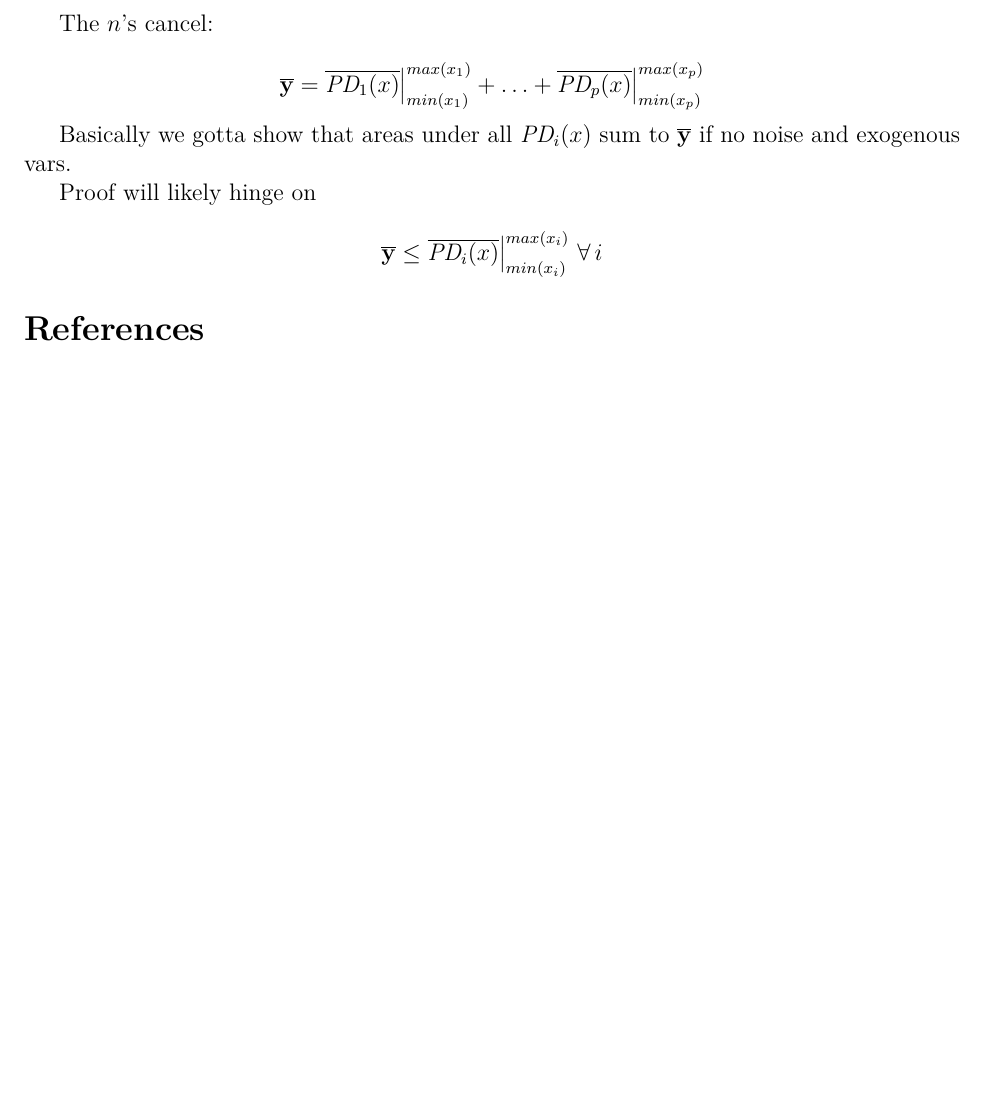
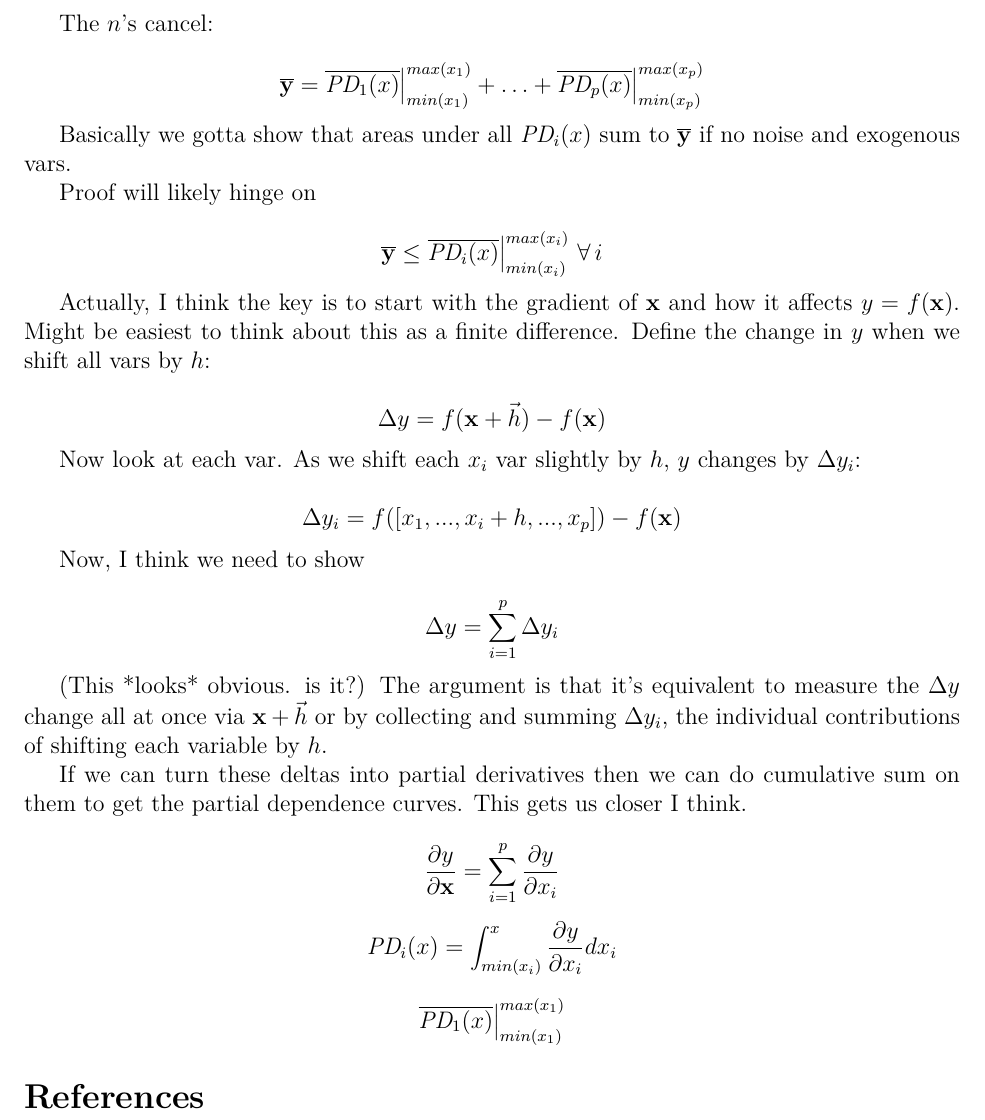
Before and after one commit to parrt/stratx, a LaTeX paper (articles/imp/pdimp.tex): part of page 2 of 2, cut so that both start at the same text, the shorter picture padded with empty space. Compiled offline with pdfLaTeX.

Commit message:
more work on proof

```diff
--- a/articles/imp/pdimp.tex
+++ b/articles/imp/pdimp.tex
@@ -147,6 +147,66 @@ Proof will likely hinge on
 \overline {\bf y} \le \overline{\text{\it PD}_i(x)}\big |_{min(x_i)}^{max(x_i)} ~\forall\, i
 \]
 
+Actually, I think the key is to start with the gradient of ${\bf x}$ and how it affects $y=f({\bf x})$. Might be easiest to think about this as a finite difference. Define the change in $y$ when we shift all vars by $h$:
+
+\[
+\Delta y = f({\bf x} + \vec{h}) - f({\bf x})
+\]
+
+Now look at each var. As we shift each $x_i$ var slightly by $h$, $y$ changes by $\Delta y_i$:
+
+\[
+\Delta y_i = f([x_1, ..., x_i+h, ..., x_p]) - f({\bf x})
+\]
+
+Now, I think we need to show
+
+\[
+\Delta y = \sum_{i=1}^{p} \Delta y_i
+\]
+
+(This *looks* obvious. is it?) The argument is that it's equivalent to measure the $\Delta y$ change all at once via ${\bf x} + \vec{h}$ or by collecting and summing $\Delta y_i$, the individual contributions of shifting each variable by $h$.
+
+If we can turn these deltas into partial derivatives then we can do cumulative sum on them to get the partial dependence curves. This gets us closer I think.
+
+
+\[
+\frac{\partial y}{\partial \bf x} = \sum_{i=1}^p \frac{\partial y}{\partial x_i}
+\]
+
+\[
+\text{\it PD}_i(x) = \int_{min(x_i)}^x \frac{\partial y}{\partial x_i} dx_i
+\]
+
+\[
+\overline{\text{\it PD}_1(x)}\big |_{min(x_1)}^{max(x_1)}
+\]
+
+\cut{
+\noindent At $x_i$ for some $h$ (maybe $h$ is instance index).
+
+Define the gradient:
+
+\[
+\nabla {\bf x} = [\frac{\partial y}{\partial x_1}, \ldots, \frac{\partial y}{\partial x_p}]
+\]
+
+When we move from ${\bf x}$ to ${\bf x}+\nabla {\bf x}$, we add some $\Delta y$ to $y$ so
+
+\[
+f({\bf x}+\nabla {\bf x}) = y + \Delta y
+\]
+
+I think we need to show
+
+\[
+\Delta y_i = \frac{f(x_i + h) - f(x_i)}{h}
+\]
+
+\[
+\Delta y = \sum_{i=1}^{p} \Delta y_i
+\]
+}
 
 \bibliographystyle{apalike}
 
```
